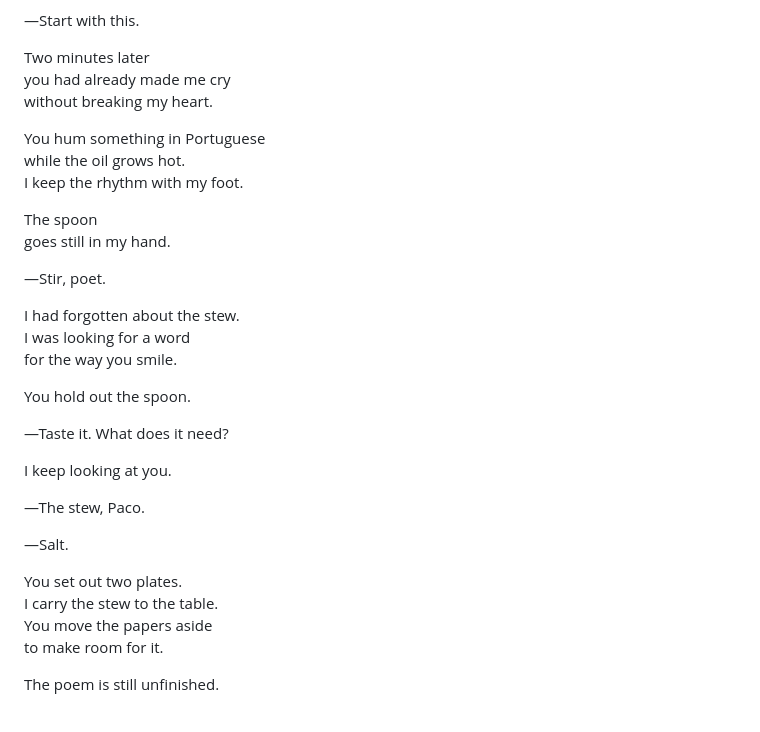
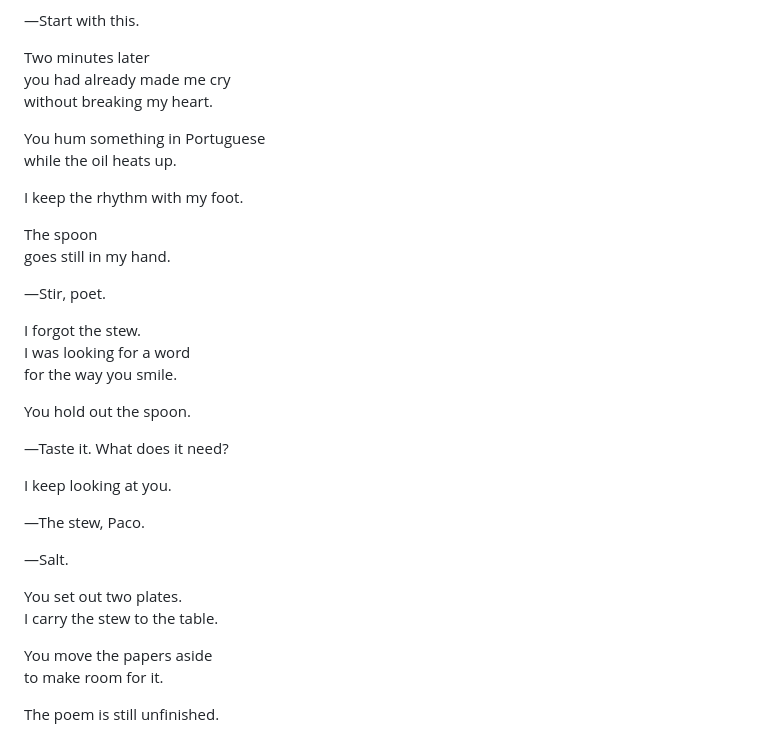
Before and after one commit to pacolazarog-stack/solo-la-tarjeta, a Markdown page: ana-klaudya/TEXTO_CANONICO_EN.md, the part around one of its changes. GitHub-like rendering.

```diff
--- a/ana-klaudya/TEXTO_CANONICO_EN.md
+++ b/ana-klaudya/TEXTO_CANONICO_EN.md
@@ -167,7 +174,8 @@ you had already made me cry
 without breaking my heart.
 
 You hum something in Portuguese
-while the oil grows hot.
+while the oil heats up.
+
 I keep the rhythm with my foot.
 
 The spoon
@@ -175,7 +183,7 @@ goes still in my hand.
 
 —Stir, poet.
 
-I had forgotten about the stew.
+I forgot the stew.
 I was looking for a word
 for the way you smile.
 
@@ -191,6 +199,7 @@ I keep looking at you.
 
 You set out two plates.
 I carry the stew to the table.
+
 You move the papers aside
 to make room for it.
 
```
Also changed, not shown: other parts of ana-klaudya/TEXTO_CANONICO_EN.md (+17 -10 lines).
